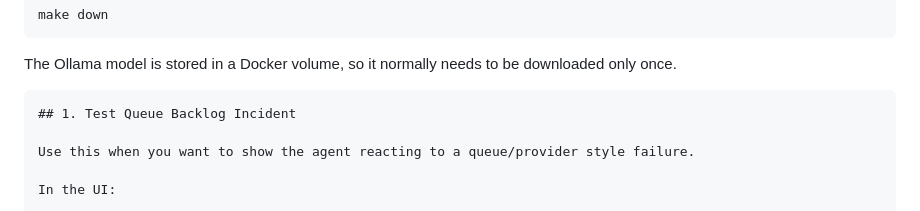
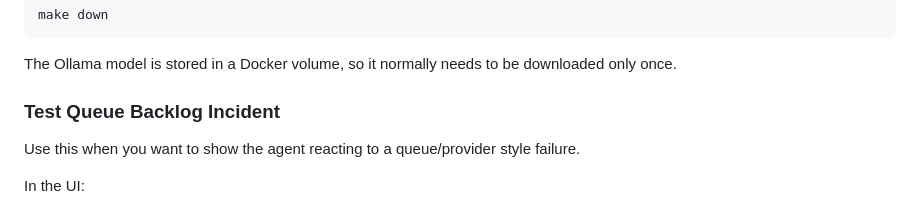
Before and after one commit to ashroy6/venueops_test, a Markdown page: README.md, the part around the change. GitHub-like rendering.

Commit message:
changes to local demo writeup

````diff
--- a/README.md
+++ b/README.md
@@ -179,8 +179,7 @@ make down
 
 The Ollama model is stored in a Docker volume, so it normally needs to be downloaded only once.
 
-```
-## 1. Test Queue Backlog Incident
+### Test Queue Backlog Incident
 
 Use this when you want to show the agent reacting to a queue/provider style failure.
 
````
